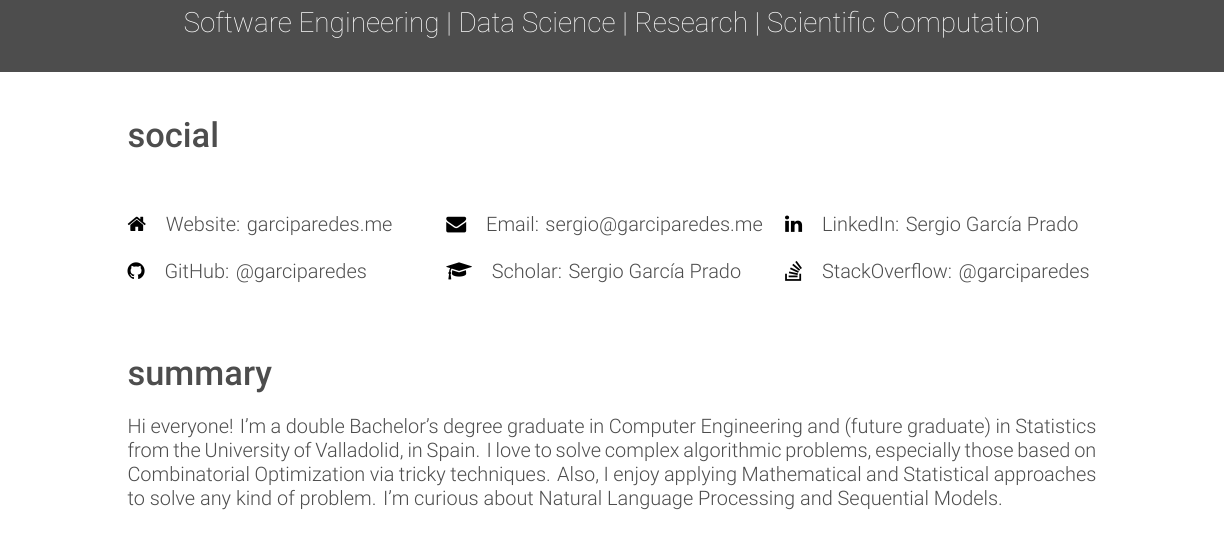
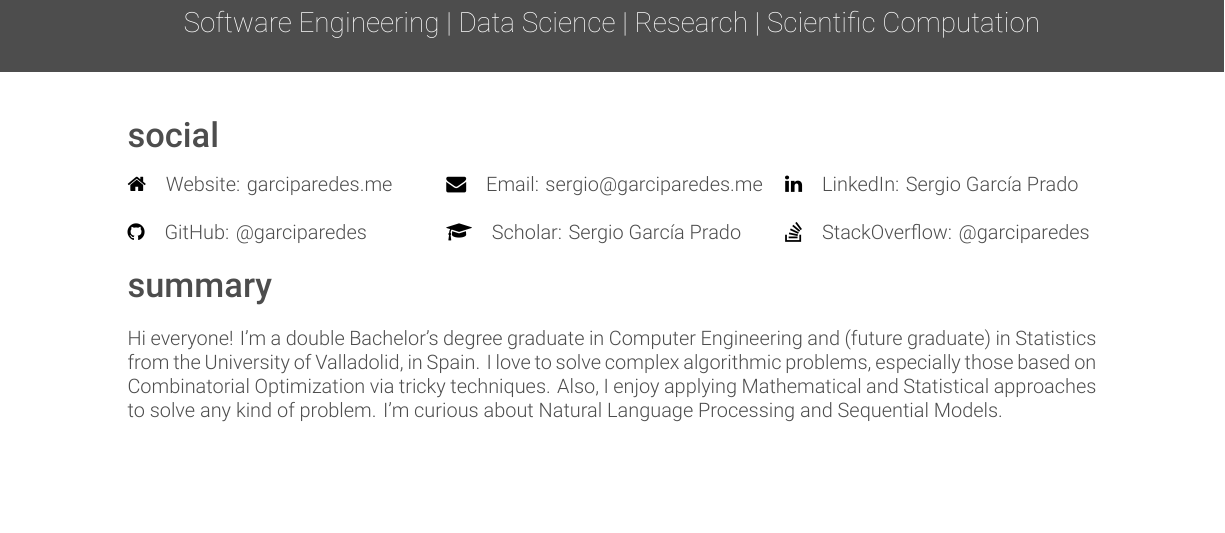
Before and after one commit to garciparedes/curriculum-vitae, a LaTeX CV (garciparedes-cv.tex): part of page 1 of 3, cut so that both start at the same text, the shorter picture padded with empty space. Compiled offline with XeLaTeX.

Commit message:
Minor improvements on layout margins

```diff
--- a/garciparedes-cv.tex
+++ b/garciparedes-cv.tex
@@ -5,6 +5,7 @@
 \usepackage[english]{babel}
 \usepackage{fontawesome}
 \usepackage{fancyhdr}
+\usepackage{setspace}
 
 \newcommand{\myhref}[2]{\href[pdfnewwindow=true]{#1}{#2}}
 \newcommand{\important}[1]{\textbf{\mbox{#1}}}
@@ -33,6 +34,7 @@
 
   \section{social}
 
+    \vspace{-2em}
     \begin{center}
       \renewcommand{\arraystretch}{2}
       \begin{tabular}{ p{16em} p{17em} p{16em} }
```
Also changed, not shown: garciparedes-cv.pdf, garciparedes-cv.tex (6 more changed lines).
